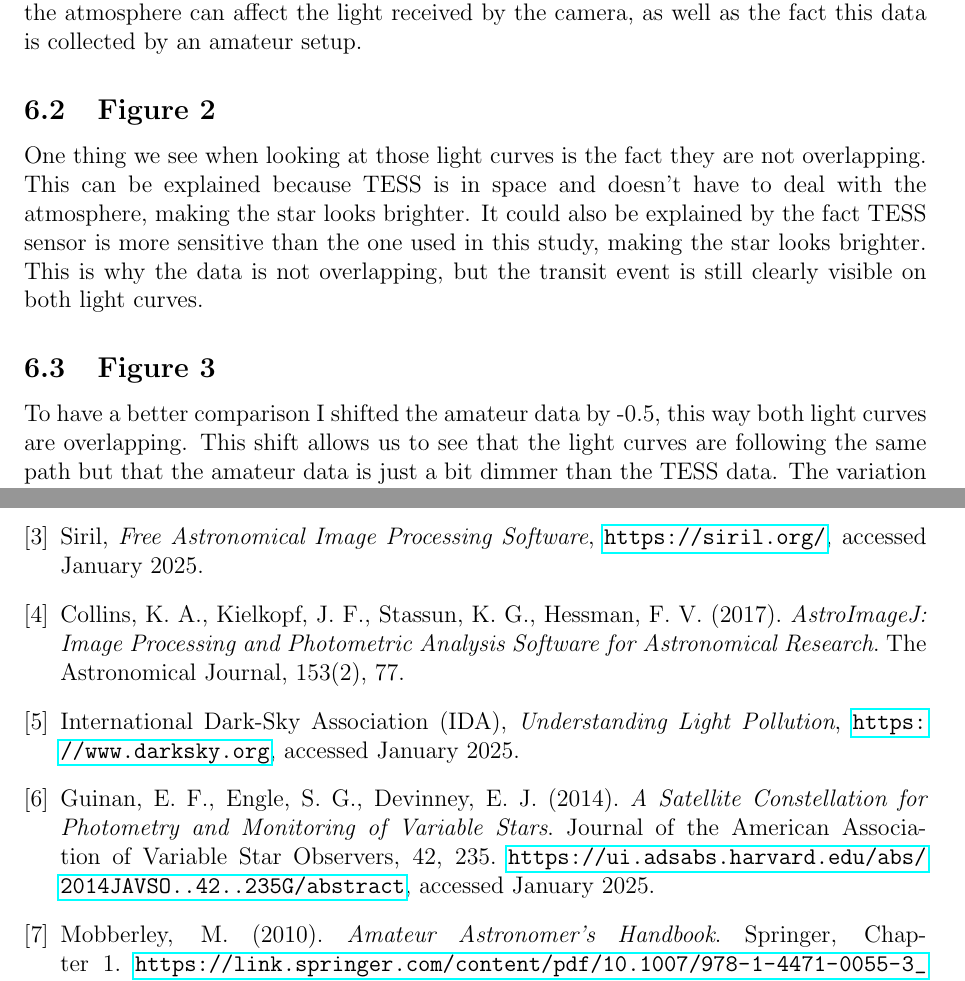
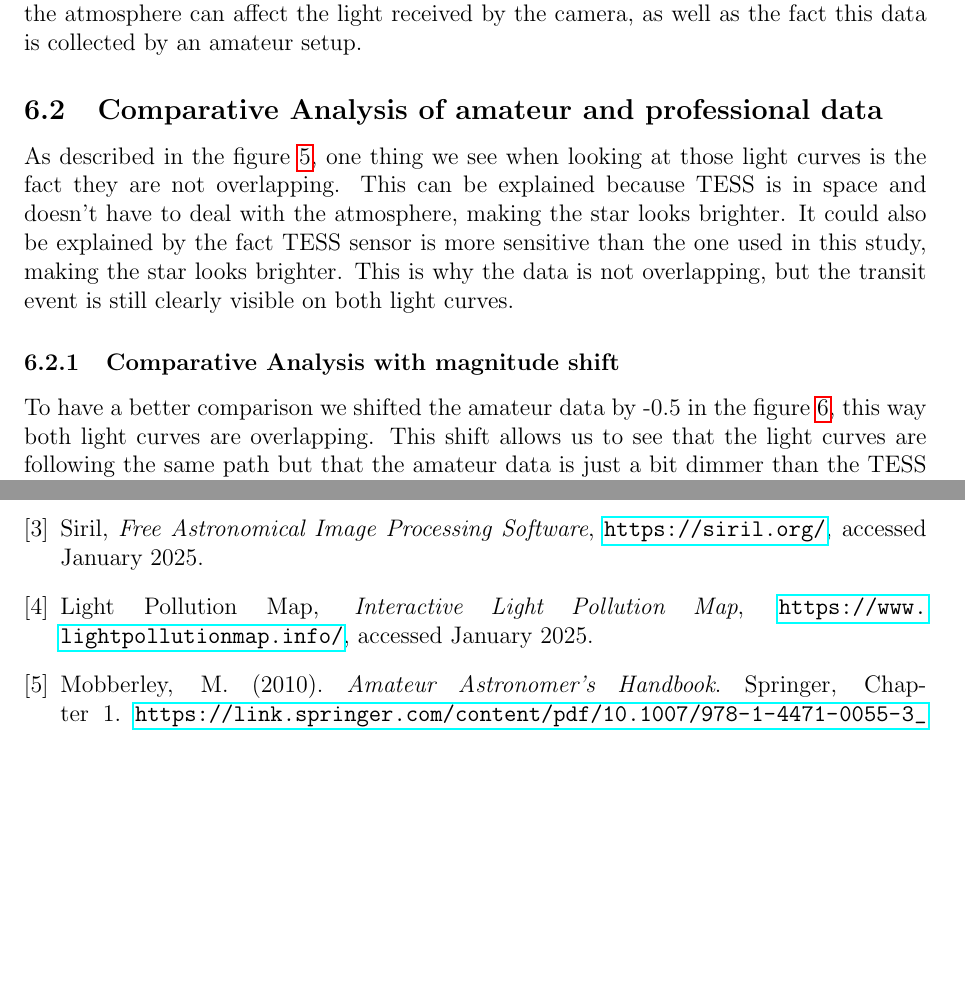
Before and after one commit to thomas-mauran/research-paper, a LaTeX paper (paper.tex): two parts of pages 11 and 12 of 12, joined at a grey line, cut so that both start at the same text, the shorter picture padded with empty space. Compiled offline with pdfLaTeX.

Commit message:
docs: improve with feedbacks
Signed-off-by: Thomas Mauran <thomasmauran@yahoo.com>

```diff
--- a/paper.tex
+++ b/paper.tex
@@ -264,14 +266,16 @@ Only 2 comparision stars are showcased on this graph, but in reality 7 comparisi
 and normalized around 1, which is a good sign that the data is reliable. The pertubations on the light curves can be explained by the fact that the stars are not at the same altitude in the sky, and that the atmosphere can affect the light received by the camera, as well as the fact
 this data is collected by an amateur setup.
 
-\subsection{Figure 2}
-One thing we see when looking at those light curves is the fact they are not overlapping. This can be explained because TESS is in space and doesn't have to deal with the atmosphere, making the star looks brighter. It could also be explained by the fact
+\subsection{Comparative Analysis of amateur and professional data}
+
+
+As described in the figure \ref{fig:tess-data-comparison}, one thing we see when looking at those light curves is the fact they are not overlapping. This can be explained because TESS is in space and doesn't have to deal with the atmosphere, making the star looks brighter. It could also be explained by the fact
 TESS sensor is more sensitive than the one used in this study, making the star looks brighter. This is why the data is not overlapping, but the transit event is still clearly visible on both light curves.
 
-\subsection{Figure 3}
+\subsubsection{Comparative Analysis with magnitude shift}
 
-To have a better comparison I shifted the amateur data by -0.5, this way both light curves are overlapping. This shift allows us to see that the light curves are following the same path but that the amateur data is just a bit dimmer than the TESS data.
-The variation of magnitude is different which is something I cannot explain. Even if my data is less precise in theory the variation of magnitude should be the same, but it is not the case here.
+To have a better comparison we shifted the amateur data by -0.5 in the figure \ref{fig:tess-data-comparison-shifted}, this way both light curves are overlapping. This shift allows us to see that the light curves are following the same path but that the amateur data is just a bit dimmer than the TESS data.
+The variation of magnitude is different which is something we cannot explain. Even if my data is less precise in theory the variation of magnitude should be the same, but it is not the case here.
 
 This might be explained by a difference of sensitivity of the sensors used, or by the fact that the data was not normalized correctly, but this is something that needs to be investigated further.
 
@@ -301,22 +305,10 @@ therefore we could get data from less polluted areas to see if the difference is
     \textit{Free Astronomical Image Processing Software},
     \url{https://siril.org/}, accessed January 2025.
 
-    \bibitem{AstroImageJ}
-    Collins, K. A., Kielkopf, J. F., Stassun, K. G., Hessman, F. V. (2017).
-    \textit{AstroImageJ: Image Processing and Photometric Analysis Software for Astronomical Research}.
-    The Astronomical Journal, 153(2), 77.
-
     \bibitem{LightPollution}
-    International Dark-Sky Association (IDA),
-    \textit{Understanding Light Pollution},
-    \url{https://www.darksky.org}, accessed January 2025.
-
-
-    \bibitem{SatellitePhotometry}
-    Guinan, E. F., Engle, S. G., Devinney, E. J. (2014).
-    \textit{A Satellite Constellation for Photometry and Monitoring of Variable Stars}.
-    Journal of the American Association of Variable Star Observers, 42, 235.
-    \url{https://ui.adsabs.harvard.edu/abs/2014JAVSO..42..235G/abstract}, accessed January 2025.
+    Light Pollution Map,
+    \textit{Interactive Light Pollution Map},
+    \url{https://www.lightpollutionmap.info/}, accessed January 2025.
 
     \bibitem{AmateurObservation}
     Mobberley, M. (2010).
```
Also changed, not shown: paper.pdf, paper.tex (37 more changed lines), 6 other files.
